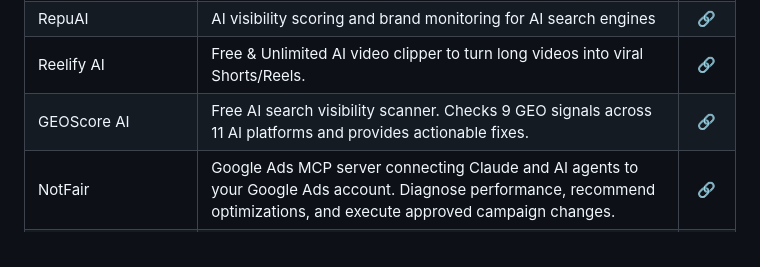
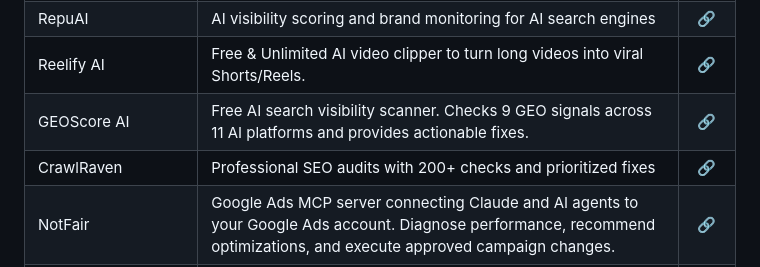
Before and after one commit to mdnaimul22/ai-tools, a Markdown page: .github/tools.md, the part around the change. GitHub-like rendering.

Commit message:
sync: auto-update from .tools 2026-07-03 08:53

```diff
--- a/.github/tools.md
+++ b/.github/tools.md
@@ -429,6 +429,7 @@ Curated list of top AI Tools.
 | RepuAI | AI visibility scoring and brand monitoring for AI search engines | [🔗](https://repuai.live/en) |
 | Reelify AI | Free & Unlimited AI video clipper to turn long videos into viral Shorts/Reels. | [🔗](https://reelifyclips.com/) |
 | GEOScore AI | Free AI search visibility scanner. Checks 9 GEO signals across 11 AI platforms and provides actionable fixes. | [🔗](https://geoscoreai.com) |
+| CrawlRaven | Professional SEO audits with 200+ checks and prioritized fixes | [🔗](https://www.crawlraven.com/) |
 | NotFair | Google Ads MCP server connecting Claude and AI agents to your Google Ads account. Diagnose performance, recommend optimizations, and execute approved campaign changes. | [🔗](https://notfair.co) |
 | MyndField | World's First Decision Engine | [🔗](https://myndfield.ai/) |
 
```
